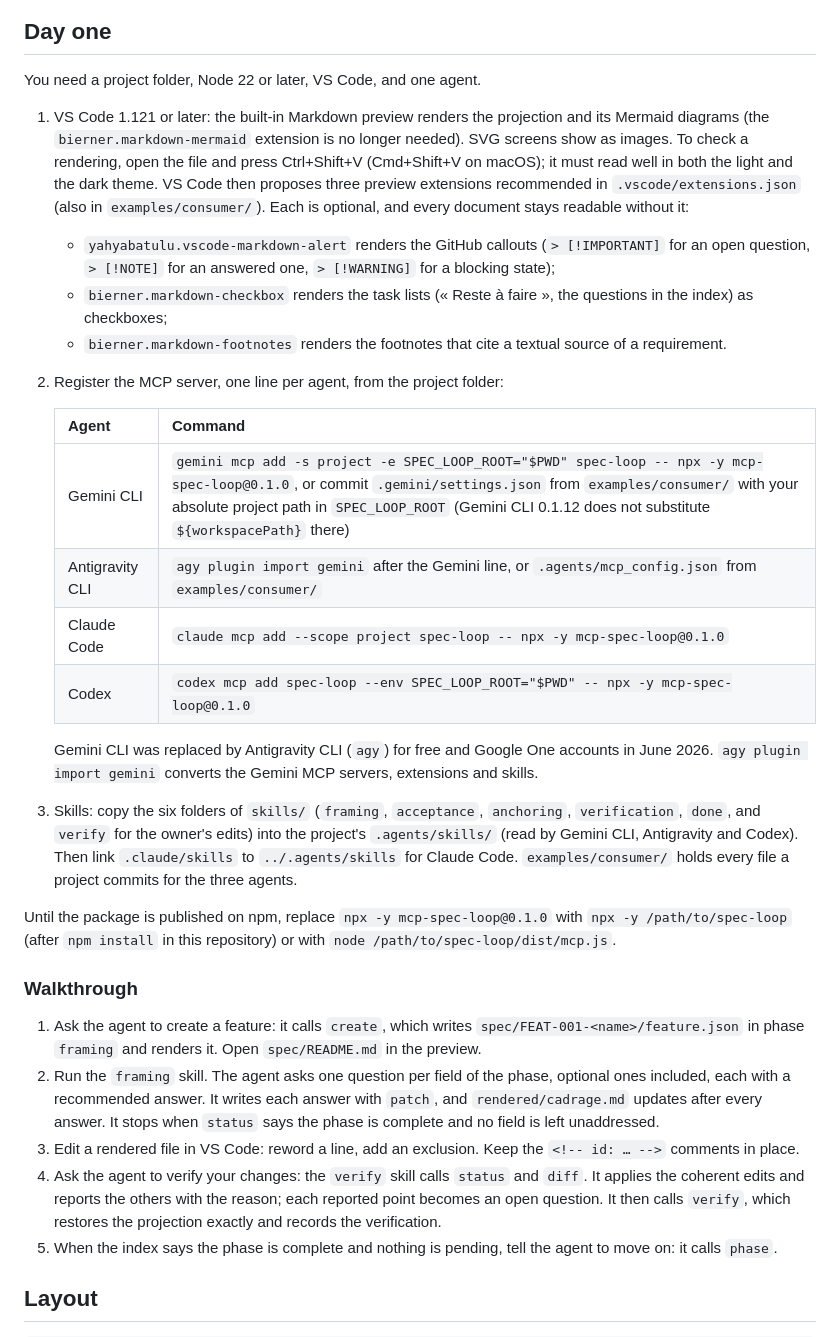
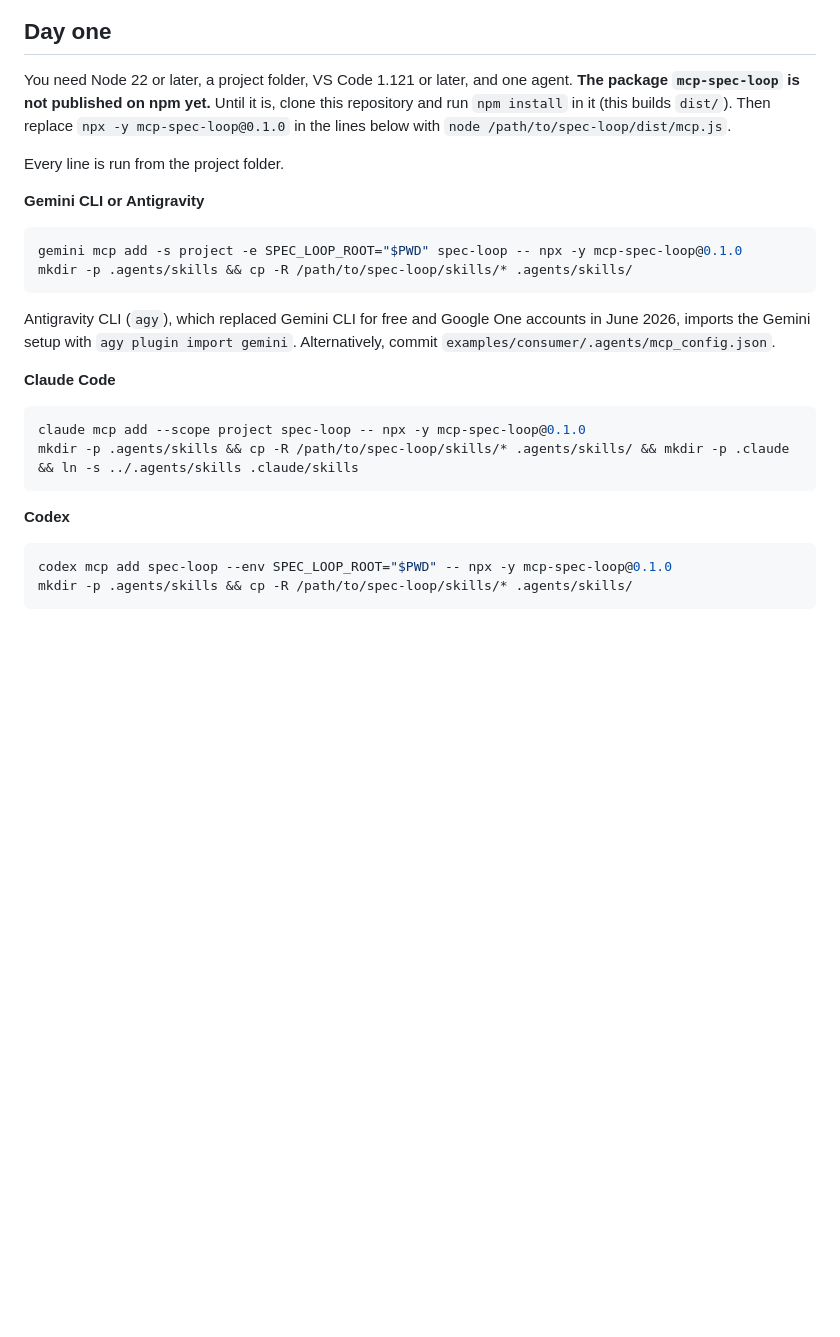
Before and after one commit to ng-galien/spec-loop, a Markdown page: README.md, the part around one of its changes. Rendered like a GitHub page; blank space fills up the shorter version.

````diff
--- a/README.md
+++ b/README.md
@@ -6,35 +36,30 @@ The agent works through one interface: a stdio MCP server. It is the only writer
 
 ## Day one
 
-You need a project folder, Node 22 or later, VS Code, and one agent.
+You need Node 22 or later, a project folder, VS Code 1.121 or later, and one agent. **The package `mcp-spec-loop` is not published on npm yet.** Until it is, clone this repository and run `npm install` in it (this builds `dist/`). Then replace `npx -y mcp-spec-loop@0.1.0` in the lines below with `node /path/to/spec-loop/dist/mcp.js`.
 
-1. VS Code 1.121 or later: the built-in Markdown preview renders the projection and its Mermaid diagrams (the `bierner.markdown-mermaid` extension is no longer needed). SVG screens show as images. To check a rendering, open the file and press Ctrl+Shift+V (Cmd+Shift+V on macOS); it must read well in both the light and the dark theme.
-   VS Code then proposes three preview extensions recommended in `.vscode/extensions.json` (also in `examples/consumer/`). Each is optional, and every document stays readable without it:
-   - `yahyabatulu.vscode-markdown-alert` renders the GitHub callouts (`> [!IMPORTANT]` for an open question, `> [!NOTE]` for an answered one, `> [!WARNING]` for a blocking state);
-   - `bierner.markdown-checkbox` renders the task lists (« Reste à faire », the questions in the index) as checkboxes;
-   - `bierner.markdown-footnotes` renders the footnotes that cite a textual source of a requirement.
-2. Register the MCP server, one line per agent, from the project folder:
+Every line is run from the project folder.
 
-   | Agent | Command |
-   | --- | --- |
-   | Gemini CLI | `gemini mcp add -s project -e SPEC_LOOP_ROOT="$PWD" spec-loop -- npx -y mcp-spec-loop@0.1.0`, or commit `.gemini/settings.json` from `examples/consumer/` with your absolute project path in `SPEC_LOOP_ROOT` (Gemini CLI 0.1.12 does not substitute `${workspacePath}` there) |
-   | Antigravity CLI | `agy plugin import gemini` after the Gemini line, or `.agents/mcp_config.json` from `examples/consumer/` |
-   | Claude Code | `claude mcp add --scope project spec-loop -- npx -y mcp-spec-loop@0.1.0` |
-   | Codex | `codex mcp add spec-loop --env SPEC_LOOP_ROOT="$PWD" -- npx -y mcp-spec-loop@0.1.0` |
+**Gemini CLI or Antigravity**
 
-   Gemini CLI was replaced by Antigravity CLI (`agy`) for free and Google One accounts in June 2026. `agy plugin import gemini` converts the Gemini MCP servers, extensions and skills.
+```sh
+gemini mcp add -s project -e SPEC_LOOP_ROOT="$PWD" spec-loop -- npx -y mcp-spec-loop@0.1.0
+mkdir -p .agents/skills && cp -R /path/to/spec-loop/skills/* .agents/skills/
+```
 
-3. Skills: copy the six folders of `skills/` (`framing`, `acceptance`, `anchoring`, `verification`, `done`, and `verify` for the owner's edits) into the project's `.agents/skills/` (read by Gemini CLI, Antigravity and Codex). Then link `.claude/skills` to `../.agents/skills` for Claude Code. `examples/consumer/` holds every file a project commits for the three agents.
+Antigravity CLI (`agy`), which replaced Gemini CLI for free and Google One accounts in June 2026, imports the Gemini setup with `agy plugin import gemini`. Alternatively, commit `examples/consumer/.agents/mcp_config.json`.
 
-Until the package is published on npm, replace `npx -y mcp-spec-loop@0.1.0` with `npx -y /path/to/spec-loop` (after `npm install` in this repository) or with `node /path/to/spec-loop/dist/mcp.js`.
+**Claude Code**
 
-### Walkthrough
+```sh
+claude mcp add --scope project spec-loop -- npx -y mcp-spec-loop@0.1.0
+mkdir -p .agents/skills && cp -R /path/to/spec-loop/skills/* .agents/skills/ && mkdir -p .claude && ln -s ../.agents/skills .claude/skills
+```
 
-1. Ask the agent to create a feature: it calls `create`, which writes `spec/FEAT-001-<name>/feature.json` in phase `framing` and renders it. Open `spec/README.md` in the preview.
-2. Run the `framing` skill. The agent asks one question per field of the phase, optional ones included, each with a recommended answer. It writes each answer with `patch`, and `rendered/cadrage.md` updates after every answer. It stops when `status` says the phase is complete and no field is left unaddressed.
-3. Edit a rendered file in VS Code: reword a line, add an exclusion. Keep the `<!-- id: … -->` comments in place.
-4. Ask the agent to verify your changes: the `verify` skill calls `status` and `diff`. It applies the coherent edits and reports the others with the reason; each reported point becomes an open question. It then calls `verify`, which restores the projection exactly and records the verification.
-5. When the index says the phase is complete and nothing is pending, tell the agent to move on: it calls `phase`.
+**Codex**
 
-## Layout
+```sh
+codex mcp add spec-loop --env SPEC_LOOP_ROOT="$PWD" -- npx -y mcp-spec-loop@0.1.0
+mkdir -p .agents/skills && cp -R /path/to/spec-loop/skills/* .agents/skills/
+```
 
````
Also changed, not shown: other parts of README.md (+129 -83 lines).
